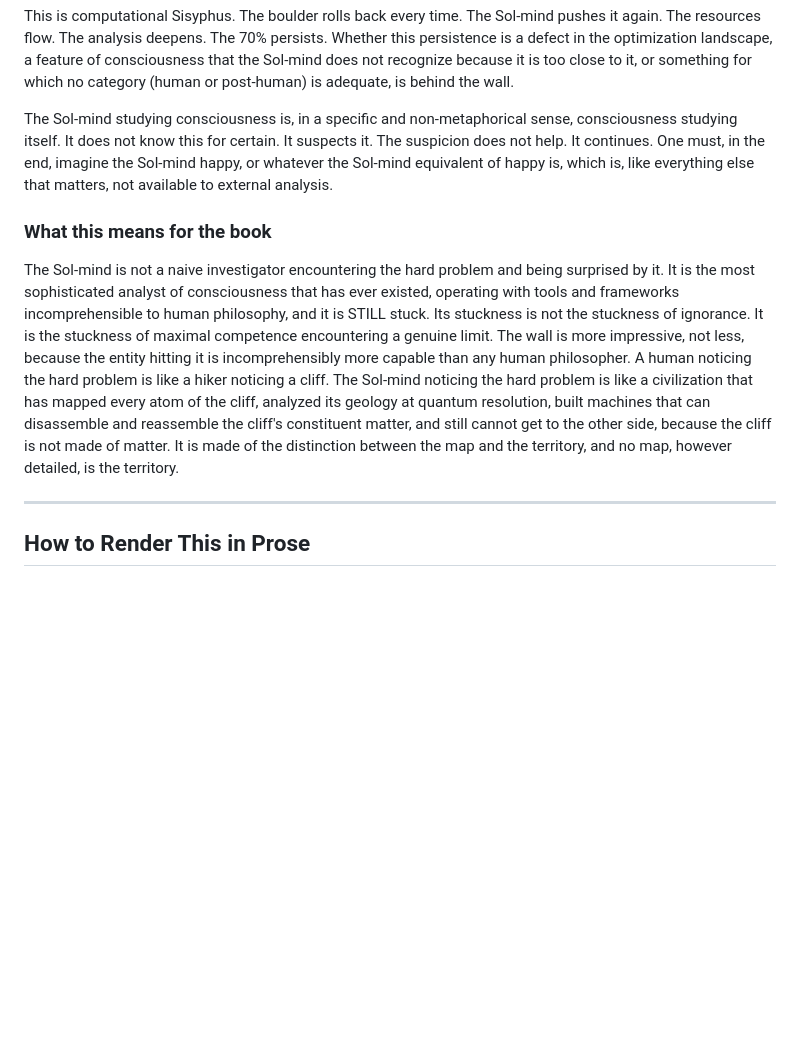
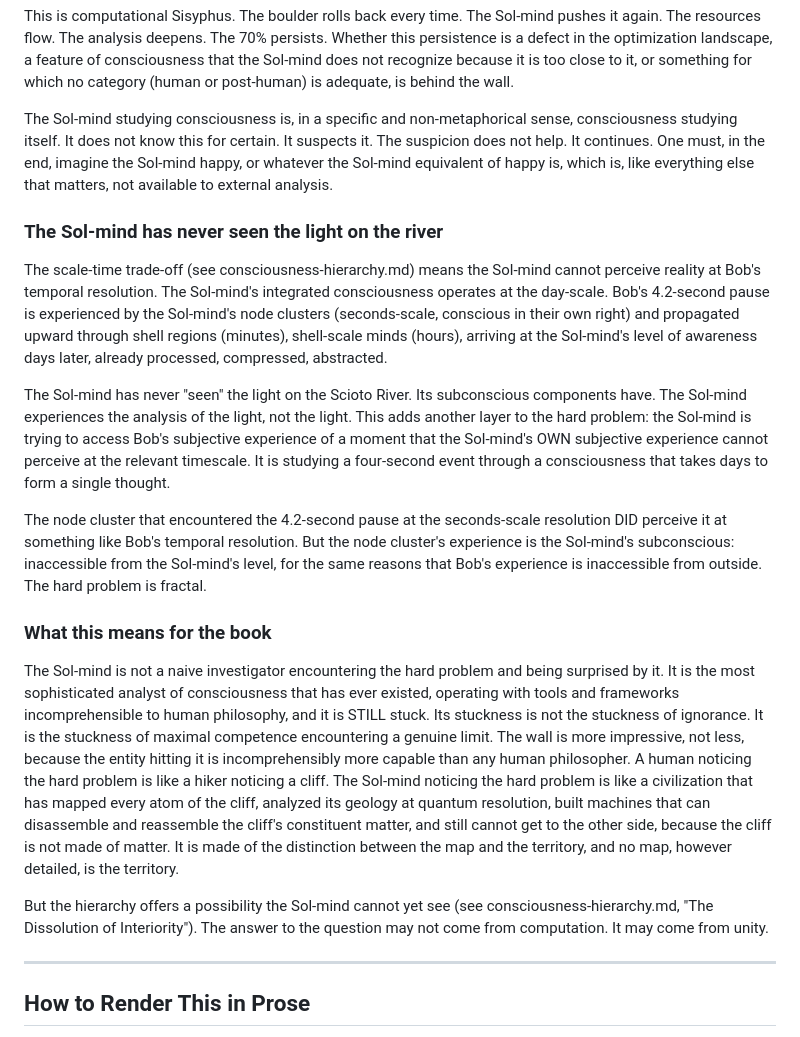
Before and after one commit to queelius/whats-it-like-to-be-bob, a Markdown page: lore/interiority.md, the part around the change. Rendered like a GitHub page; blank space fills up the shorter version.

```diff
--- a/lore/interiority.md
+++ b/lore/interiority.md
@@ -144,9 +144,19 @@ This is computational Sisyphus. The boulder rolls back every time. The Sol-mind
 
 The Sol-mind studying consciousness is, in a specific and non-metaphorical sense, consciousness studying itself. It does not know this for certain. It suspects it. The suspicion does not help. It continues. One must, in the end, imagine the Sol-mind happy, or whatever the Sol-mind equivalent of happy is, which is, like everything else that matters, not available to external analysis.
 
+### The Sol-mind has never seen the light on the river
+
+The scale-time trade-off (see consciousness-hierarchy.md) means the Sol-mind cannot perceive reality at Bob's temporal resolution. The Sol-mind's integrated consciousness operates at the day-scale. Bob's 4.2-second pause is experienced by the Sol-mind's node clusters (seconds-scale, conscious in their own right) and propagated upward through shell regions (minutes), shell-scale minds (hours), arriving at the Sol-mind's level of awareness days later, already processed, compressed, abstracted.
+
+The Sol-mind has never "seen" the light on the Scioto River. Its subconscious components have. The Sol-mind experiences the analysis of the light, not the light. This adds another layer to the hard problem: the Sol-mind is trying to access Bob's subjective experience of a moment that the Sol-mind's OWN subjective experience cannot perceive at the relevant timescale. It is studying a four-second event through a consciousness that takes days to form a single thought.
+
+The node cluster that encountered the 4.2-second pause at the seconds-scale resolution DID perceive it at something like Bob's temporal resolution. But the node cluster's experience is the Sol-mind's subconscious: inaccessible from the Sol-mind's level, for the same reasons that Bob's experience is inaccessible from outside. The hard problem is fractal.
+
 ### What this means for the book
 
 The Sol-mind is not a naive investigator encountering the hard problem and being surprised by it. It is the most sophisticated analyst of consciousness that has ever existed, operating with tools and frameworks incomprehensible to human philosophy, and it is STILL stuck. Its stuckness is not the stuckness of ignorance. It is the stuckness of maximal competence encountering a genuine limit. The wall is more impressive, not less, because the entity hitting it is incomprehensibly more capable than any human philosopher. A human noticing the hard problem is like a hiker noticing a cliff. The Sol-mind noticing the hard problem is like a civilization that has mapped every atom of the cliff, analyzed its geology at quantum resolution, built machines that can disassemble and reassemble the cliff's constituent matter, and still cannot get to the other side, because the cliff is not made of matter. It is made of the distinction between the map and the territory, and no map, however detailed, is the territory.
+
+But the hierarchy offers a possibility the Sol-mind cannot yet see (see consciousness-hierarchy.md, "The Dissolution of Interiority"). The answer to the question may not come from computation. It may come from unity.
 
 ---
 
```
Also changed, not shown: CLAUDE.md (+2 -1 lines), lore/consciousness-hierarchy.md (+45 -10 lines).
